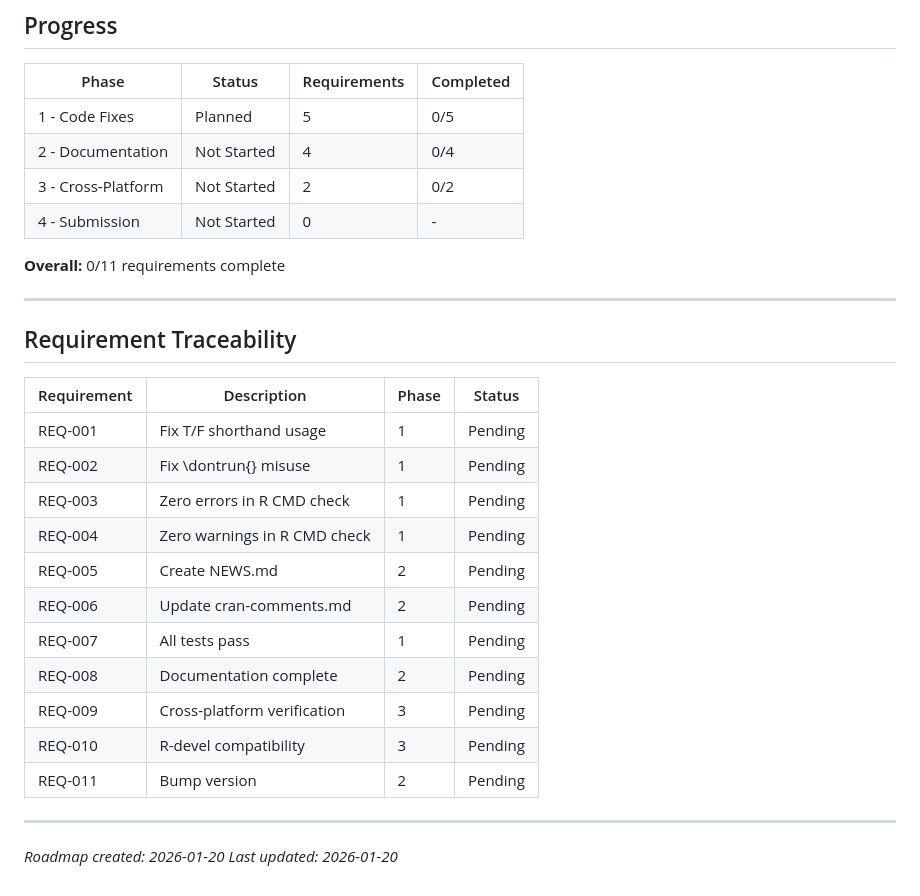
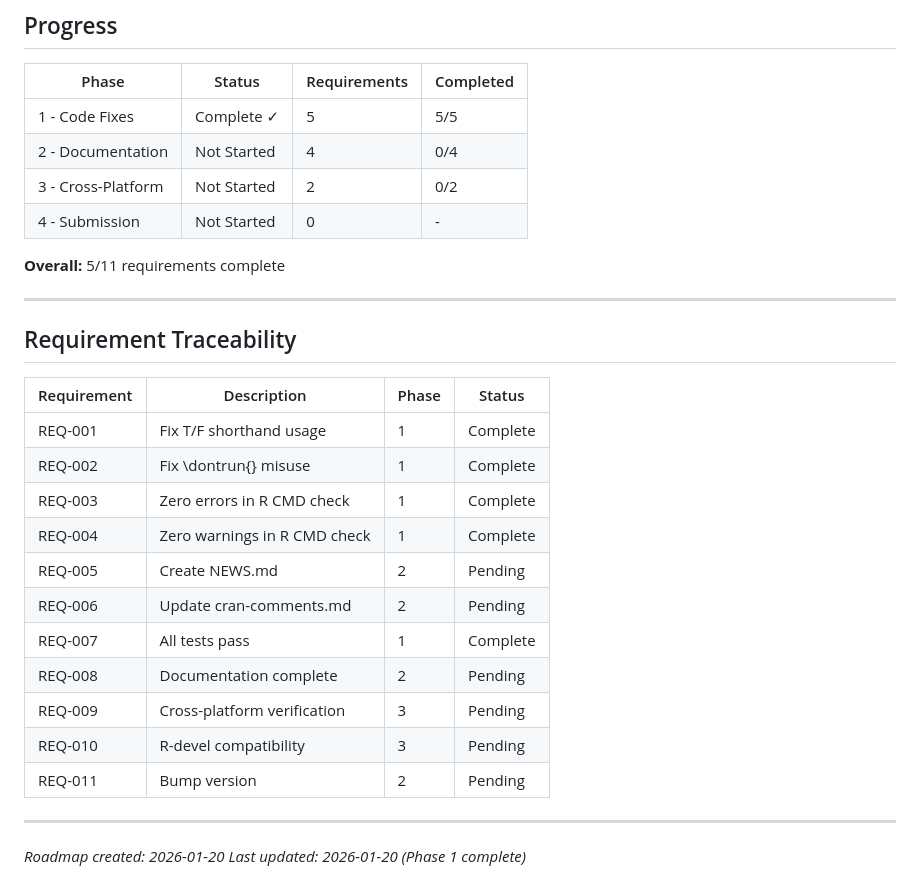
Before and after one commit to bbuchsbaum/multivarious, a Markdown page: .planning/ROADMAP.md, the part around one of its changes. Drawn GitHub-style.

```diff
--- a/.planning/ROADMAP.md
+++ b/.planning/ROADMAP.md
@@ -120,12 +120,12 @@ Plans:
 
 | Phase | Status | Requirements | Completed |
 |-------|--------|--------------|-----------|
-| 1 - Code Fixes | Planned | 5 | 0/5 |
+| 1 - Code Fixes | Complete ✓ | 5 | 5/5 |
 | 2 - Documentation | Not Started | 4 | 0/4 |
 | 3 - Cross-Platform | Not Started | 2 | 0/2 |
 | 4 - Submission | Not Started | 0 | - |
 
-**Overall:** 0/11 requirements complete
+**Overall:** 5/11 requirements complete
 
 ---
 
@@ -133,13 +133,13 @@ Plans:
 
 | Requirement | Description | Phase | Status |
 |-------------|-------------|-------|--------|
-| REQ-001 | Fix T/F shorthand usage | 1 | Pending |
-| REQ-002 | Fix \dontrun{} misuse | 1 | Pending |
-| REQ-003 | Zero errors in R CMD check | 1 | Pending |
-| REQ-004 | Zero warnings in R CMD check | 1 | Pending |
+| REQ-001 | Fix T/F shorthand usage | 1 | Complete |
+| REQ-002 | Fix \dontrun{} misuse | 1 | Complete |
+| REQ-003 | Zero errors in R CMD check | 1 | Complete |
+| REQ-004 | Zero warnings in R CMD check | 1 | Complete |
 | REQ-005 | Create NEWS.md | 2 | Pending |
 | REQ-006 | Update cran-comments.md | 2 | Pending |
-| REQ-007 | All tests pass | 1 | Pending |
+| REQ-007 | All tests pass | 1 | Complete |
 | REQ-008 | Documentation complete | 2 | Pending |
 | REQ-009 | Cross-platform verification | 3 | Pending |
 | REQ-010 | R-devel compatibility | 3 | Pending |
@@ -147,4 +147,4 @@ Plans:
 
 ---
 *Roadmap created: 2026-01-20*
-*Last updated: 2026-01-20*
+*Last updated: 2026-01-20 (Phase 1 complete)*
```
Also changed, not shown: other parts of .planning/ROADMAP.md (+5 -5 lines), .planning/REQUIREMENTS.md (+6 -6 lines), 1 other file.
